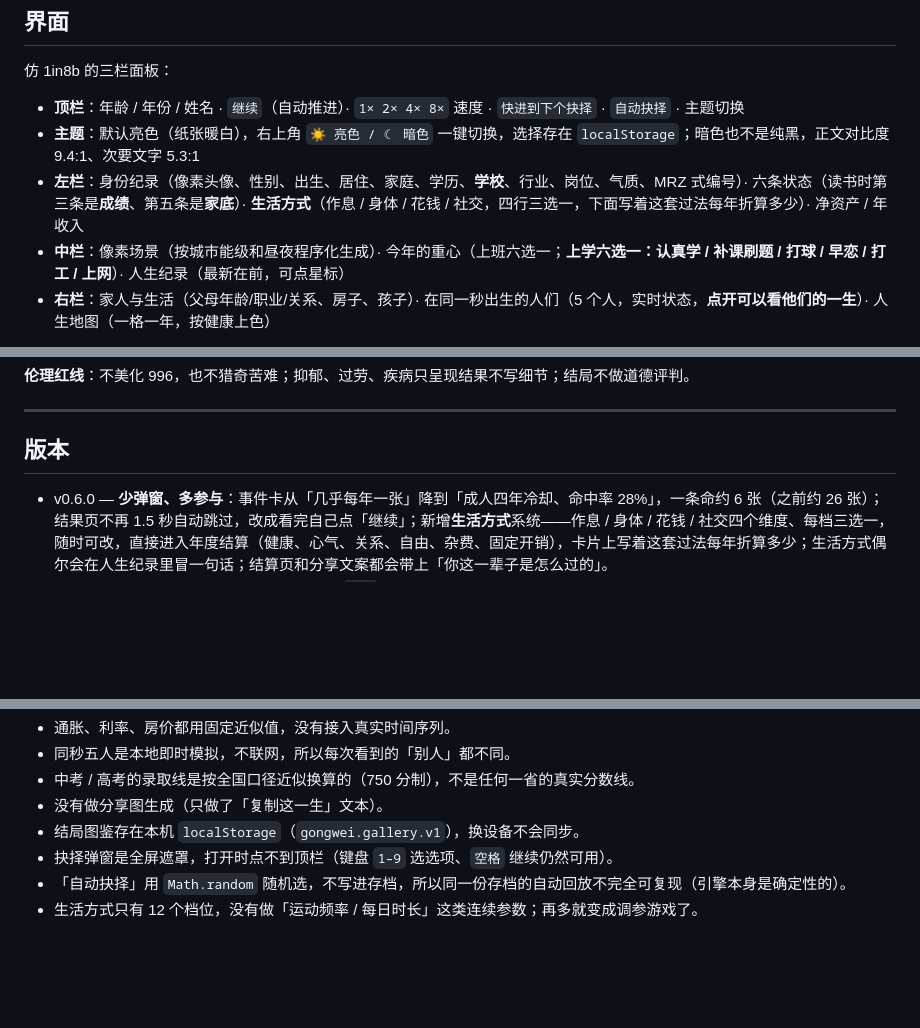
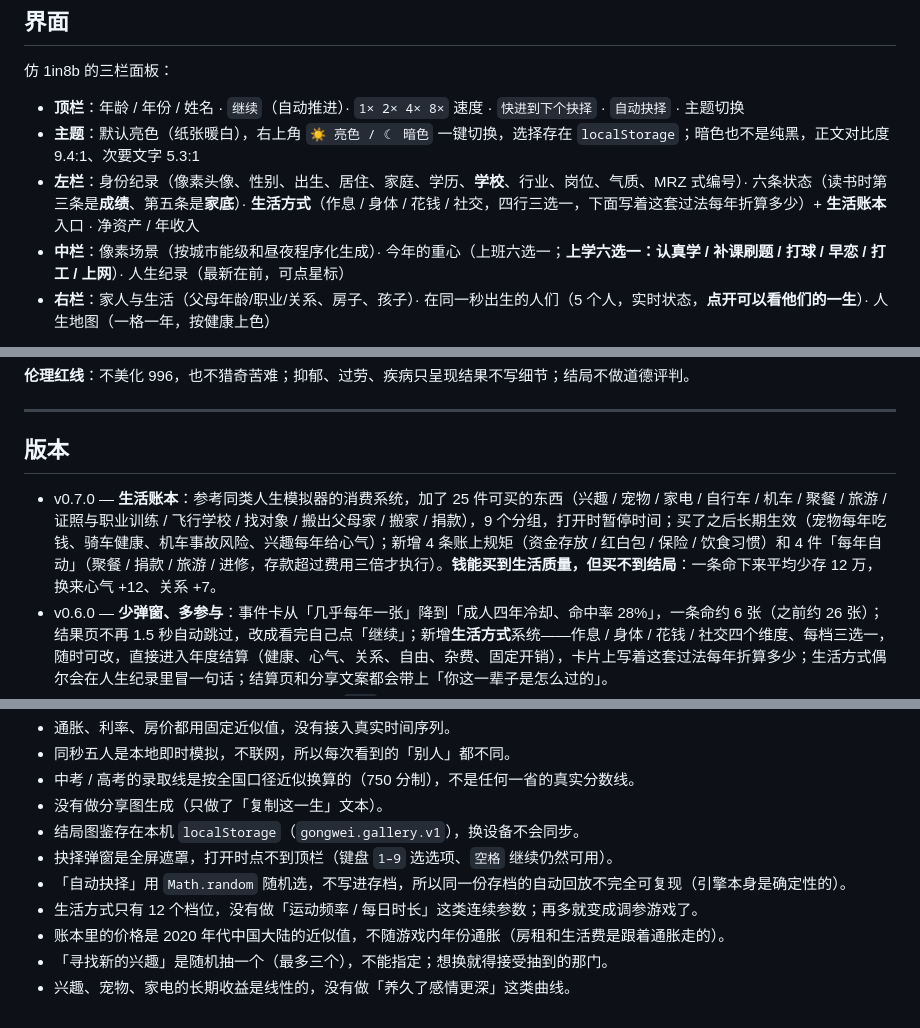
Before and after one commit to Lovel0ri/gongwei, a Markdown page: README.md, 3 parts joined by grey strips. Rendered like a GitHub page; blank space fills up the shorter version.

```diff
--- a/README.md
+++ b/README.md
@@ -90,7 +96,7 @@ git push origin main
 
 - **顶栏**：年龄 / 年份 / 姓名 · `继续`（自动推进）· `1× 2× 4× 8×` 速度 · `快进到下个抉择` · `自动抉择` · 主题切换
 - **主题**：默认亮色（纸张暖白），右上角 `☀ 亮色 / ☾ 暗色` 一键切换，选择存在 `localStorage`；暗色也不是纯黑，正文对比度 9.4:1、次要文字 5.3:1
-- **左栏**：身份纪录（像素头像、性别、出生、居住、家庭、学历、**学校**、行业、岗位、气质、MRZ 式编号）· 六条状态（读书时第三条是**成绩**、第五条是**家底**）· **生活方式**（作息 / 身体 / 花钱 / 社交，四行三选一，下面写着这套过法每年折算多少）· 净资产 / 年收入
+- **左栏**：身份纪录（像素头像、性别、出生、居住、家庭、学历、**学校**、行业、岗位、气质、MRZ 式编号）· 六条状态（读书时第三条是**成绩**、第五条是**家底**）· **生活方式**（作息 / 身体 / 花钱 / 社交，四行三选一，下面写着这套过法每年折算多少）+ **生活账本**入口 · 净资产 / 年收入
 - **中栏**：像素场景（按城市能级和昼夜程序化生成）· 今年的重心（上班六选一；**上学六选一：认真学 / 补课刷题 / 打球 / 早恋 / 打工 / 上网**）· 人生纪录（最新在前，可点星标）
 - **右栏**：家人与生活（父母年龄/职业/关系、房子、孩子）· 在同一秒出生的人们（5 个人，实时状态，**点开可以看他们的一生**）· 人生地图（一格一年，按健康上色）
 
@@ -216,6 +227,7 @@ console.log(b.dist);
 
 ## 版本
 
+- v0.7.0 — **生活账本**：参考同类人生模拟器的消费系统，加了 25 件可买的东西（兴趣 / 宠物 / 家电 / 自行车 / 机车 / 聚餐 / 旅游 / 证照与职业训练 / 飞行学校 / 找对象 / 搬出父母家 / 搬家 / 捐款），9 个分组，打开时暂停时间；买了之后长期生效（宠物每年吃钱、骑车健康、机车事故风险、兴趣每年给心气）；新增 4 条账上规矩（资金存放 / 红白包 / 保险 / 饮食习惯）和 4 件「每年自动」（聚餐 / 捐款 / 旅游 / 进修，存款超过费用三倍才执行）。**钱能买到生活质量，但买不到结局**：一条命下来平均少存 12 万，换来心气 +12、关系 +7。
 - v0.6.0 — **少弹窗、多参与**：事件卡从「几乎每年一张」降到「成人四年冷却、命中率 28%」，一条命约 6 张（之前约 26 张）；结果页不再 1.5 秒自动跳过，改成看完自己点「继续」；新增**生活方式**系统——作息 / 身体 / 花钱 / 社交四个维度、每档三选一，随时可改，直接进入年度结算（健康、心气、关系、自由、杂费、固定开销），卡片上写着这套过法每年折算多少；生活方式偶尔会在人生纪录里冒一句话；结算页和分享文案都会带上「你这一辈子是怎么过的」。
 - v0.5.1 — 补齐两个「永远走不到」的结局：`断供` 改由「卖房后仍资不抵债」触发（之前卖房会先清掉债务，导致它结构性不可达），`没被选中的人` 阈值放宽到「能力 < 55 且无管理/专家头衔」，13 个结局全部可走到（5000 条抽样：断供 0.6%、没被选中 0.1%）；修掉「换赛道后心气显示 103」的越界（现在严格 ≤100）；节点/事件选择后立刻写存档（刷新不丢）；手机结算页把「再来一次」提到图表前面。
 - v0.5.0 — **集中校对与修复**（20 项）：6 个 special 选项的代价不再被吞掉；22 岁起薪倍率生效（大厂 > 中小企业）；无房不再判「断供」；房贷逐年还本、还清停供、净资产不再重复扣；年龄跳跃同步年份；18 岁打工不再被跳掉 4 年；艺考专业、复读年状态栏、考编失败可无限刷等修正；弹窗不再重复结算，「关于 / 图鉴 / 同秒的人」打开时暂停并支持 Esc / 焦点圈定；读档不再替玩家多推一年；结算图表不再拉伸；图鉴 / 存档损坏有容错；亮色 accent 对比度从 3.7 提到 5.1；移动端恢复主题开关；空格不再劫持按钮；暂停时点重心不再推进一年。
@@ -240,3 +252,6 @@ console.log(b.dist);
 - 抉择弹窗是全屏遮罩，打开时点不到顶栏（键盘 `1–9` 选选项、`空格` 继续仍然可用）。
 - 「自动抉择」用 `Math.random` 随机选，不写进存档，所以同一份存档的自动回放不完全可复现（引擎本身是确定性的）。
 - 生活方式只有 12 个档位，没有做「运动频率 / 每日时长」这类连续参数；再多就变成调参游戏了。
+- 账本里的价格是 2020 年代中国大陆的近似值，不随游戏内年份通胀（房租和生活费是跟着通胀走的）。
+- 「寻找新的兴趣」是随机抽一个（最多三个），不能指定；想换就得接受抽到的那门。
+- 兴趣、宠物、家电的长期收益是线性的，没有做「养久了感情更深」这类曲线。
```
Also changed, not shown: other parts of README.md (+12 -1 lines), 设计大纲.md (+35 -2 lines), screenshots/02-board-school.png, screenshots/03-board.png, screenshots/06-board-dark.png, screenshots/09-mobile.png, screenshots/12-shop.png (added), 7 other files.
